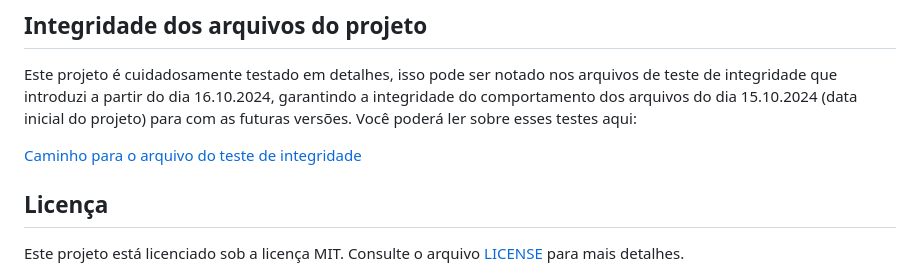
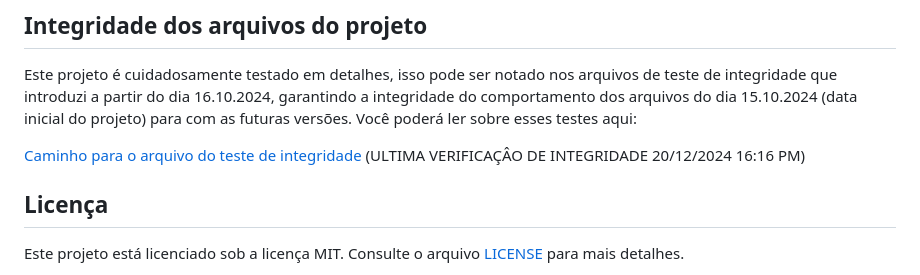
Before and after one commit to WilliamJardim/MLP-mini, a Markdown page: README.md, the part around the change. GitHub-like rendering.

Commit message:
Verificação de integridade feita. Algoritmo do backpropagation está funcionando exatamente como antes, sem mudanças.

```diff
--- a/README.md
+++ b/README.md
@@ -92,7 +92,7 @@ Este projeto é cuidadosamente testado em detalhes, isso pode ser notado nos arq
 Você poderá ler sobre esses testes aqui:
 
   [Caminho para o arquivo do teste de integridade](./tests/classificacao/XOR/XOR_INTEGRY_TEST_15_10_verifed/detalhes_teste_integridade.md)
-
+  (ULTIMA VERIFICAÇÂO DE INTEGRIDADE 20/12/2024 16:16 PM)
 
 ## Licença
 
```
